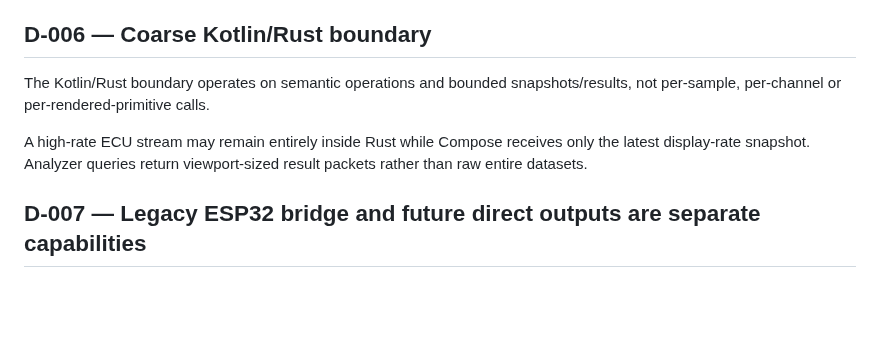
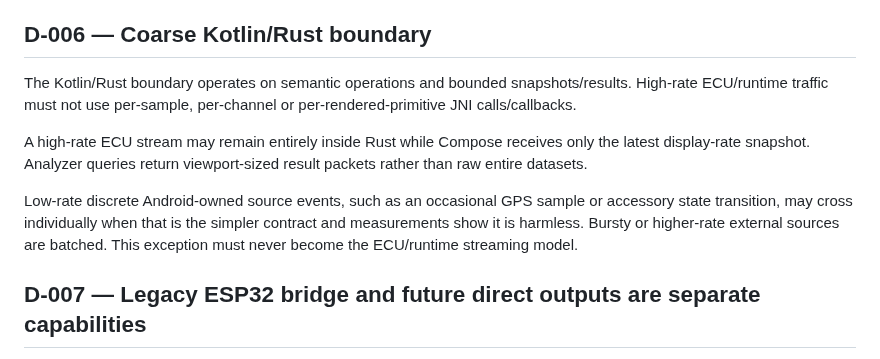
Before and after one commit to PJawZK/EpicHub-EpicEFI-Android, a Markdown page: docs/architecture/DECISIONS.md, the part around the change. Drawn GitHub-style; blank space fills up the shorter version.

Commit message:
docs: clarify high-rate native boundary rule

```diff
--- a/docs/architecture/DECISIONS.md
+++ b/docs/architecture/DECISIONS.md
@@ -28,9 +28,11 @@ Rust is the intended owner for the runtime channel engine, high-volume ECU proce
 
 ## D-006 — Coarse Kotlin/Rust boundary
 
-The Kotlin/Rust boundary operates on semantic operations and bounded snapshots/results, not per-sample, per-channel or per-rendered-primitive calls.
+The Kotlin/Rust boundary operates on semantic operations and bounded snapshots/results. High-rate ECU/runtime traffic must not use per-sample, per-channel or per-rendered-primitive JNI calls/callbacks.
 
 A high-rate ECU stream may remain entirely inside Rust while Compose receives only the latest display-rate snapshot. Analyzer queries return viewport-sized result packets rather than raw entire datasets.
+
+Low-rate discrete Android-owned source events, such as an occasional GPS sample or accessory state transition, may cross individually when that is the simpler contract and measurements show it is harmless. Bursty or higher-rate external sources are batched. This exception must never become the ECU/runtime streaming model.
 
 ## D-007 — Legacy ESP32 bridge and future direct outputs are separate capabilities
 
```
